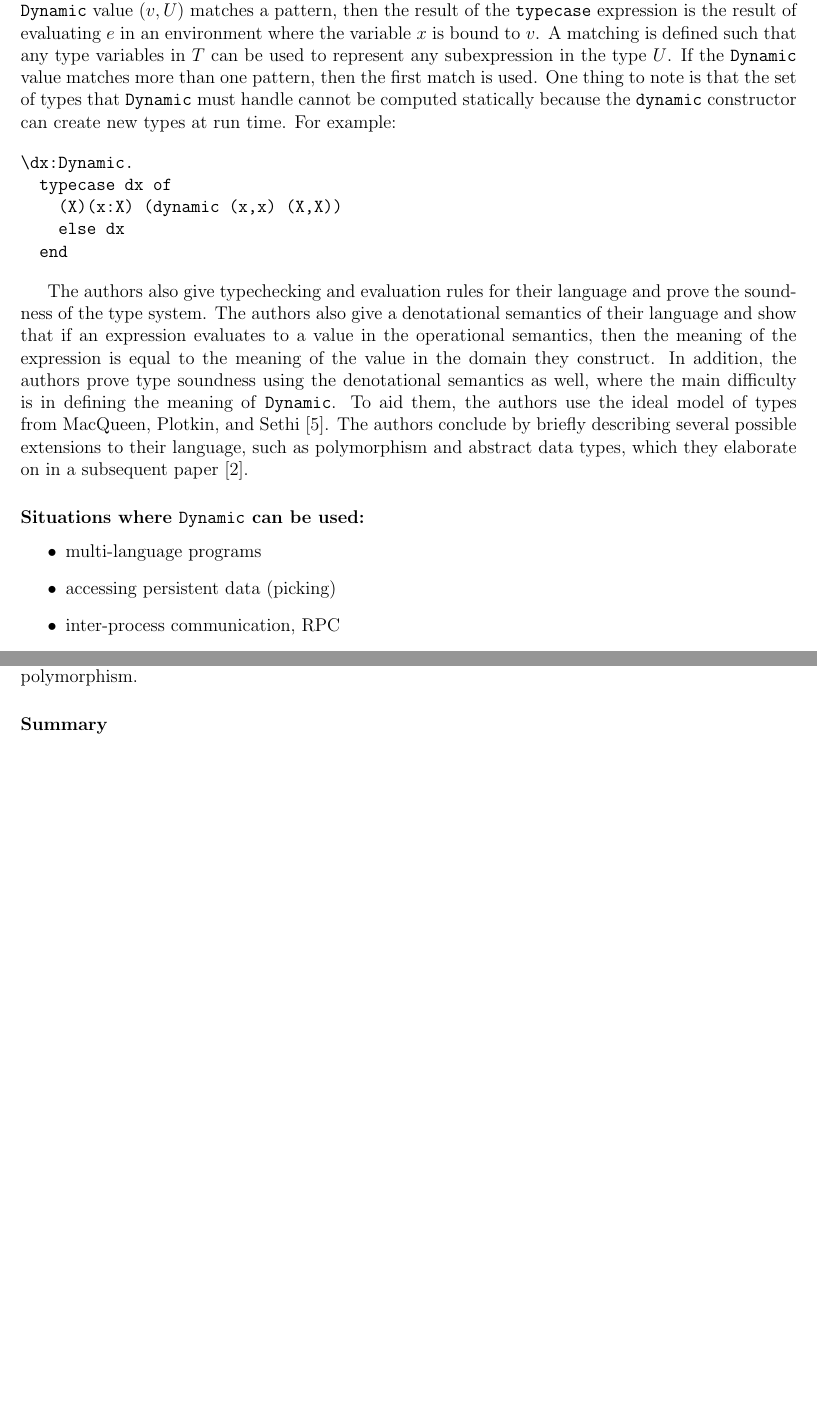
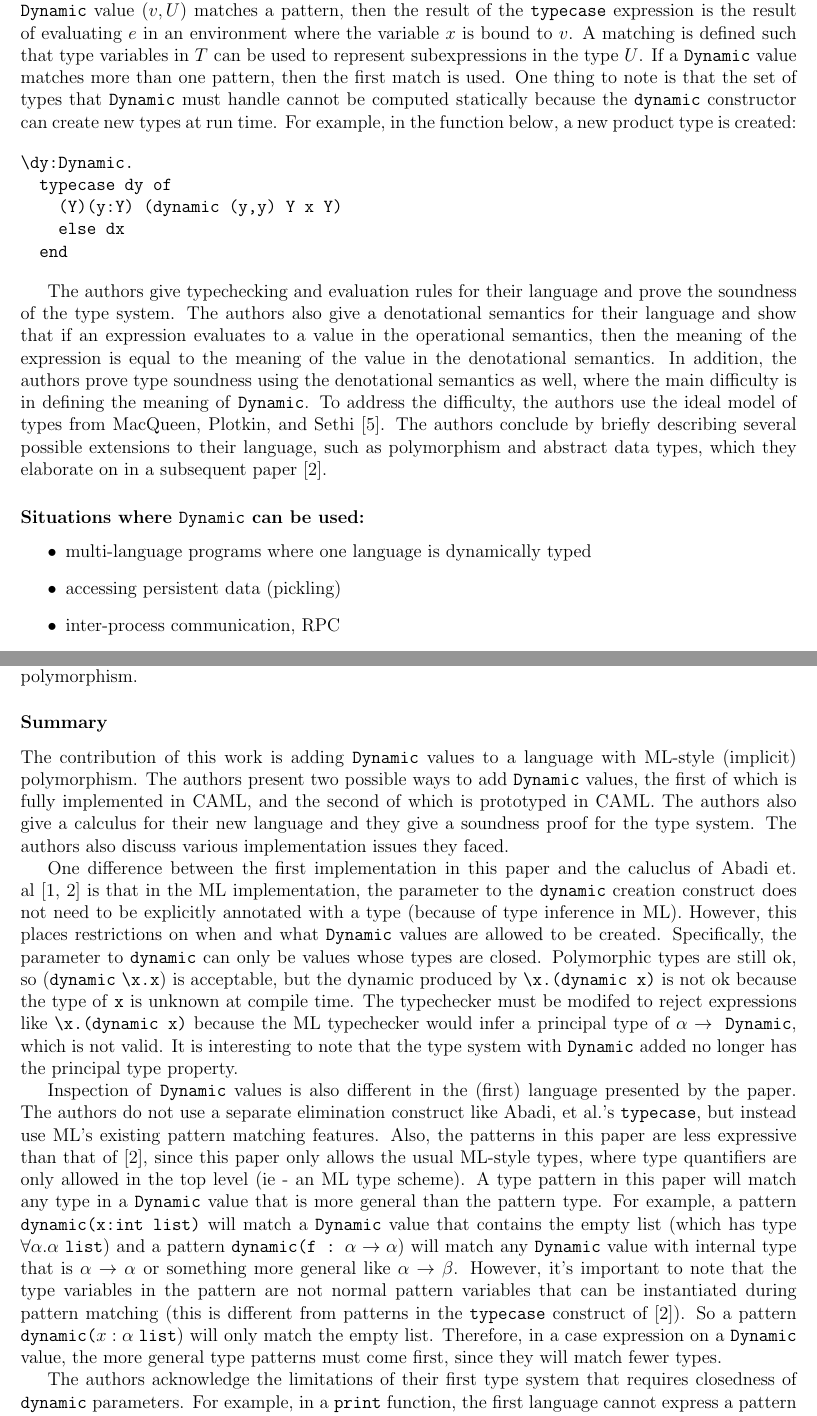
Before and after one commit to stchang/NEU_HOPL_Spring2010, a LaTeX document (Type Dynamic/dynamic.tex): two parts of pages 2 and 4 of 5, joined at a grey line, cut so that both start at the same text, the shorter picture padded with empty space. Compiled offline with pdfLaTeX.

Commit message:
add summary of leroy and mauny

```diff
--- a/Type Dynamic/dynamic.tex
+++ b/Type Dynamic/dynamic.tex
@@ -62,24 +62,26 @@ A \Dynamic value is essentially an infinite disjoint union. Previous languages s
 
-The authors add \Dynamic values to the simply-typed lambda calculus, along with a \dynamic construct (lowercase ``d'') for creating \Dynamic values, and a \typecase construct for inspecting them. \Dynamic values are a tuple $(v,T)$, where $v$ is a value and $T$ is its type. \typecase statements consist of a series of patterns of the form $(\vec{X})(x:T)\;e$ where $\vec{X}$ is a set of type variables, $x$ is a variable expression, and $T$ is a type expression that may contain the type variables in $\vec{X}$. If the \Dynamic value $(v,U)$ matches a pattern, then the result of the \typecase expression is the result of evaluating $e$ in an environment where the variable $x$ is bound to $v$. A matching is defined such that any type variables in $T$ can be used to represent any subexpression in the type $U$. If the \Dynamic value matches more than one pattern, then the first match is used. One thing to note is that the set of types that \Dynamic must handle cannot be computed statically because the \dynamic constructor can create new types at run time. For example:
+The authors add \Dynamic values to the simply-typed lambda calculus, along with a \dynamic construct (lowercase ``d'') for creating \Dynamic values, and a \typecase construct for inspecting them. \Dynamic values are a tuple $(v,T)$, where $v$ is a value and $T$ is its type. \typecase statements consist of a series of patterns of the form $(\vec{X})(x:T)\;e$ where $\vec{X}$ is a set of type variables, $x$ is a variable expression, and $T$ is a type expression that may contain the type variables in $\vec{X}$. If the \Dynamic value $(v,U)$ matches a pattern, then the result of the \typecase expression is the result of evaluating $e$ in an environment where the variable $x$ is bound to $v$. A matching is defined such that type variables in $T$ can be used to represent subexpressions in the type $U$. If a \Dynamic value matches more than one pattern, then the first match is used. One thing to note is that the set of types that \Dynamic must handle cannot be computed statically because the \dynamic constructor can create new types at run time. For example, in the function below, a new product type is created:
 
 \begin{verbatim}
-\dx:Dynamic.
-  typecase dx of
-    (X)(x:X) (dynamic (x,x) (X,X))
+\dy:Dynamic.
+  typecase dy of
+    (Y)(y:Y) (dynamic (y,y) Y x Y)
     else dx
   end
 \end{verbatim}
 
-The authors also give typechecking and evaluation rules for their language and prove the soundness of the type system. The authors also give a denotational semantics of their language and show that if an expression evaluates to a value in the operational semantics, then the meaning of the expression is equal to the meaning of the value in the domain they construct. In addition, the authors prove type soundness using the denotational semantics as well, where the main difficulty is in defining the meaning of \Dynamic. To aid them, the authors use the ideal model of types from MacQueen, Plotkin, and Sethi~\cite{MacQueen1986Ideal}. The authors conclude by briefly describing several possible extensions to their language, such as polymorphism and abstract data types, which they elaborate on in a subsequent paper~\cite{Abadi1995DynamicPolymorphic}.
+The authors give typechecking and evaluation rules for their language and prove the soundness of the type system. The authors also give a denotational semantics for their language and show that if an expression evaluates to a value in the operational semantics, then the meaning of the expression is equal to the meaning of the value in the denotational semantics. In addition, the authors prove type soundness using the denotational semantics as well, where the main difficulty is in defining the meaning of \Dynamic. To address the difficulty, the authors use the ideal model of types from MacQueen, Plotkin, and Sethi~\cite{MacQueen1986Ideal}. The authors conclude by briefly describing several possible extensions to their language, such as polymorphism and abstract data types, which they elaborate on in a subsequent paper~\cite{Abadi1995DynamicPolymorphic}.
 
 \subsubsection*{Situations where \Dynamic can be used:}
 \begin{itemize}
-	\item multi-language programs
-	\item accessing persistent data (picking)
+	\item multi-language programs where one language is dynamically typed
+	\item accessing persistent data (pickling)
 	\item inter-process communication, RPC
 	\item giving a type to functions like \texttt{eval} or \texttt{print} function where the type of the input or output is not known
 	\item the authors also show that \Dynamic can be used to implement a fixpoint operator in the simply-typed lambda calculus by hiding certain expressions inside a \Dynamic value
 \end{itemize}
+
+
 
 
 
@@ -123,8 +132,13 @@ Adding explicit polymorphism to a language with \Dynamic requires allowing highe
 Objects with dynamic types allow the integration of operations that essentially require run-time type-checking into statically-typed languages. This paper presents two extensions of the ML language with dynamics, based on what has been done in the CAML implementation of ML, and discusses their usefulness. The main novelty of this work is the combination of dynamics with polymorphism.
 
 \subsubsection*{Summary}
+The contribution of this work is adding \Dynamic values to a language with ML-style (implicit) polymorphism. The authors present two possible ways to add \Dynamic values, the first of which is fully implemented in CAML, and the second of which is prototyped in CAML. The authors also give a calculus for their new language and they give a soundness proof for the type system. The authors also discuss various implementation issues they faced.
 
+One difference between the first implementation in this paper and the caluclus of Abadi et. al~\cite{Abadi1991Dynamic,Abadi1995DynamicPolymorphic} is that in the ML implementation, the parameter to the \dynamic creation construct does not need to be explicitly annotated with a type (because of type inference in ML). However, this places restrictions on when and what \Dynamic values are allowed to be created. Specifically, the parameter to \dynamic can only be values whose types are closed. Polymorphic types are still ok, so (\dynamic \verb!\x.x!) is acceptable, but the dynamic produced by \verb!\x.(dynamic x)! is not ok because the type of \texttt{x} is unknown at compile time. The typechecker must be modifed to reject expressions like \verb!\x.(dynamic x)! because the ML typechecker would infer a principal type of $\alpha \rightarrow \; \mathtt{Dynamic}$, which is not valid. It is interesting to note that the type system with \Dynamic added no longer has the principal type property.
 
+Inspection of \Dynamic values is also different in the (first) language presented by the paper. The authors do not use a separate elimination construct like Abadi, et al.'s \typecase, but instead use ML's existing pattern matching features.  Also, the patterns in this paper are less expressive than that of~\cite{Abadi1995DynamicPolymorphic}, since this paper only allows the usual ML-style types, where type quantifiers are only allowed in the top level (ie - an ML type scheme). A type pattern in this paper will match any type in a \Dynamic value that is more general than the pattern type. For example, a pattern \verb!dynamic(x:int list)! will match a \Dynamic value that contains the empty list (which has type $\forall \alpha.\alpha$ \verb!list!) and a pattern \verb!dynamic(f : !$\alpha \rightarrow \alpha)$ will match any \Dynamic value with internal type that is $\alpha \rightarrow \alpha$ or something more general like $\alpha \rightarrow \beta$. However, it's important to note that the type variables in the pattern are not normal pattern variables that can be instantiated during pattern matching (this is different from patterns in the \typecase construct of~\cite{Abadi1995DynamicPolymorphic}). So a pattern \verb!dynamic(!$x:\alpha \; \mathtt{list})$ will only match the empty list. Therefore, in a case expression on a \Dynamic value, the more general type patterns must come first, since they will match fewer types.
+
+The authors acknowledge the limitations of their first type system that requires closedness of \dynamic parameters. For example, in a \texttt{print} function, the first language cannot express a pattern that matches any product type. To address this limitation, he authors propose extend their language and type system to allow existential types.
 
 
 
```
Also changed, not shown: Type Dynamic/dynamic.pdf, Type Dynamic/dynamic.tex (19 more changed lines), 1 other file.
